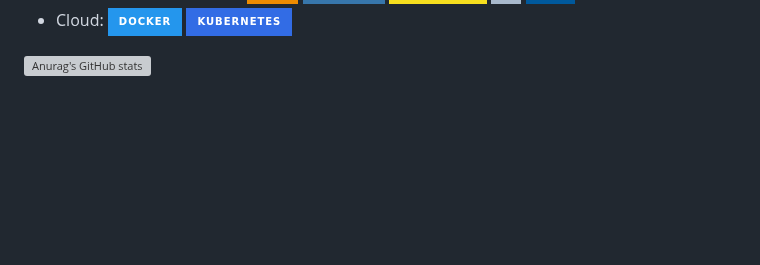
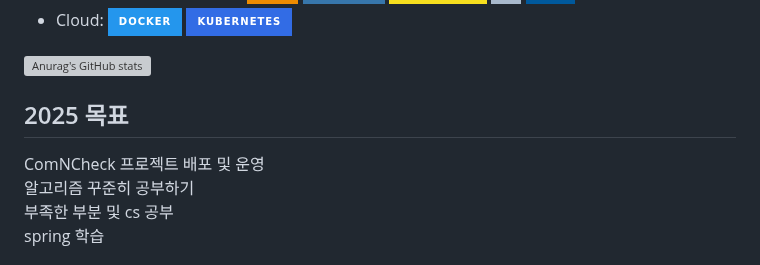
Before and after one commit to sungmin306/sungmin306, a Markdown page: README.md, the part around the change. Drawn GitHub-style; badges without logos; blank space fills up the shorter version; grey boxes are pictures that could not be loaded.

Commit message:
Revert "Update README.md"
This reverts commit eac33b69fa5fef0877abf736279c37bdccbe2dd3.

```diff
--- a/README.md
+++ b/README.md
@@ -22,7 +22,12 @@
 <span><img src="https://img.shields.io/badge/Kubernetes-326CE5?style=for-the-badge&logo=Kubernetes&logoColor=white"/></span>
 
 ![Anurag's GitHub stats](https://github-readme-stats-sand-six-91.vercel.app/api?username=sungmin306&show_icons=true&count_private=true&line_height=24&theme=material-palenight&hide=stars)
-<!--![Top Langs](https://github-readme-stats.vercel.app/api/top-langs/?username=sungmin306&layo스 학습</span><br/>
+<!--![Top Langs](https://github-readme-stats.vercel.app/api/top-langs/?username=sungmin306&layout=compact&theme=material-palenight)-->
+##  2025 목표
+<span>ComNCheck 프로젝트 배포 및 운영</span><br/>
+<span>알고리즘 꾸준히 공부하기</span><br/>
+<span>부족한 부분 및 cs 공부</span><br/>
+<span>spring 학습</span><br/>
 
 ## 🏆🏆
 <summary>Awards</summary>
```
